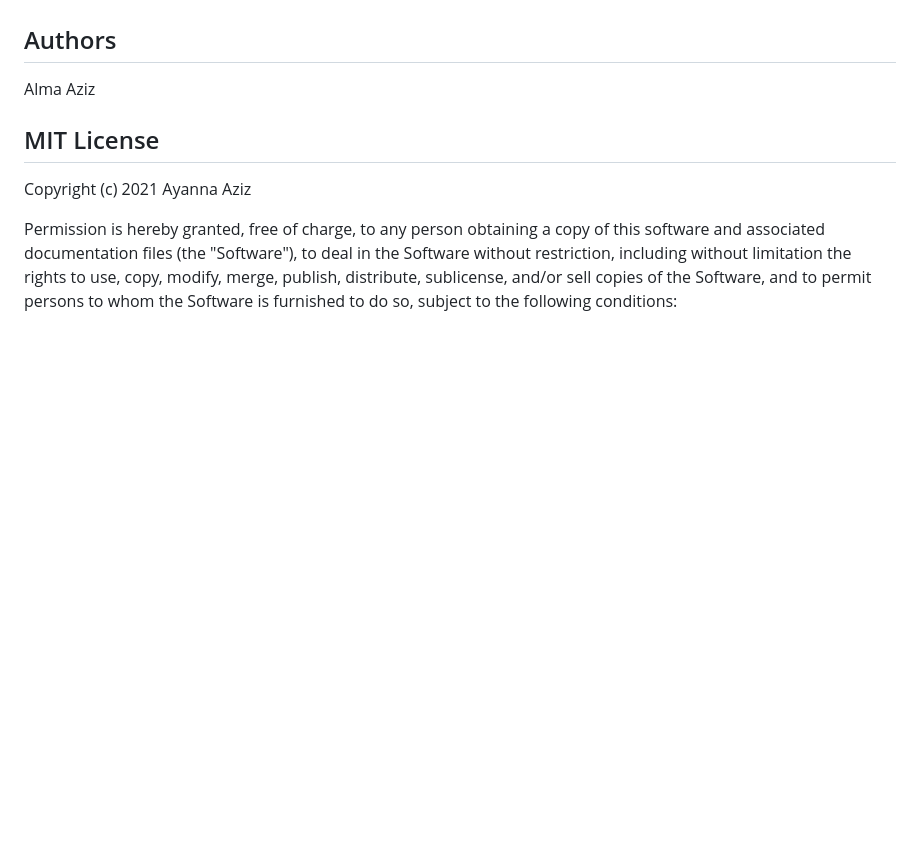
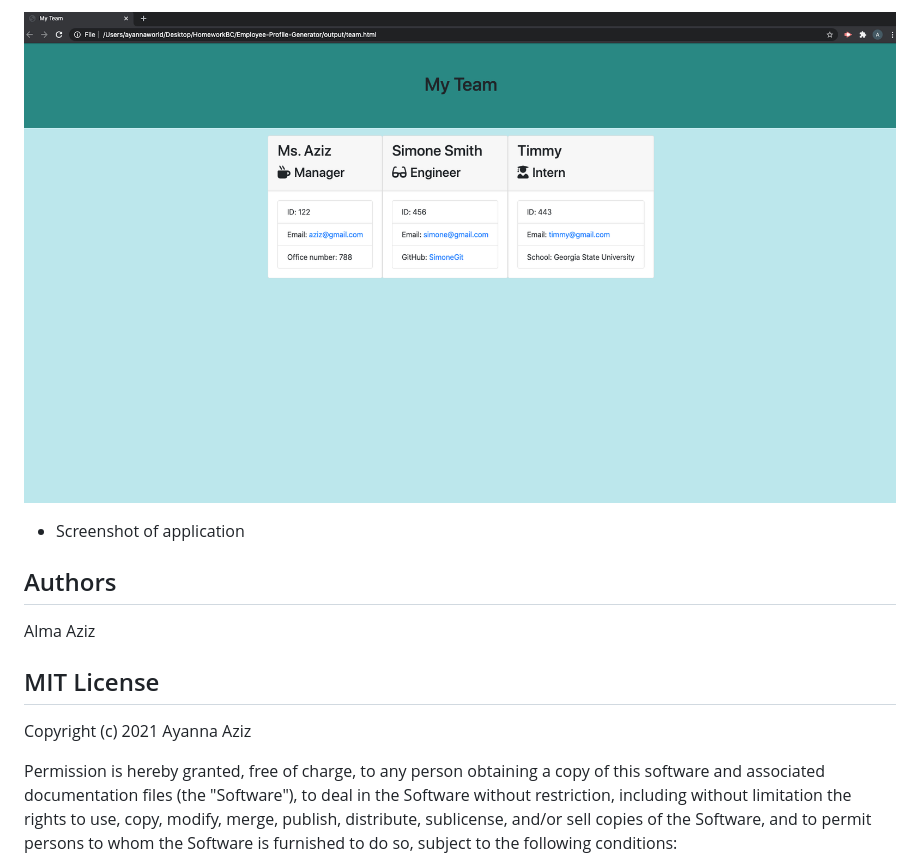
Before and after one commit to AyannaAziz/Employee-Profile-Generator, a Markdown page: README.md, the part around the change printed below. GitHub-like rendering; pictures changed too: profilegen.png (added); blank space fills up the shorter version.

Commit message:
minor styling and readme updates

```diff
--- a/README.md
+++ b/README.md
@@ -28,5 +28,7 @@ Click this link into your browser to see the video demo of this application.
 
+![](profilegen.png)
 
+* Screenshot of application
 
 ## Authors
 Alma Aziz
```
Also changed, not shown: other parts of README.md (+1 -1 lines), 3 other files.
